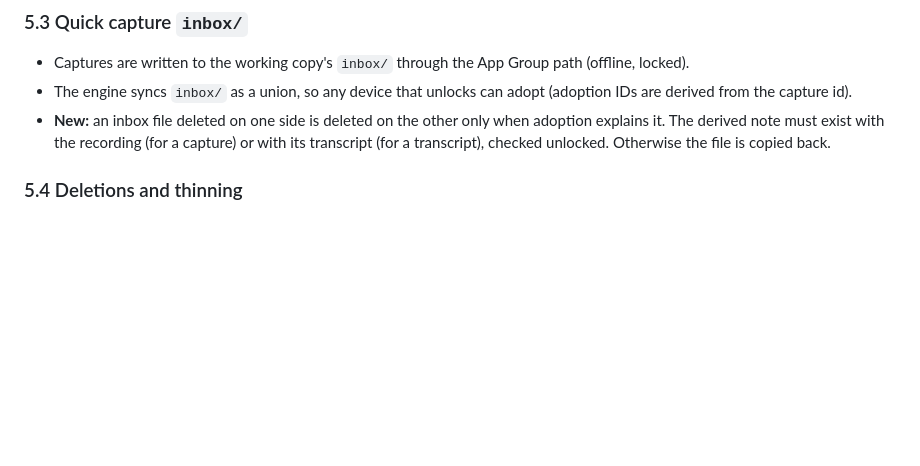
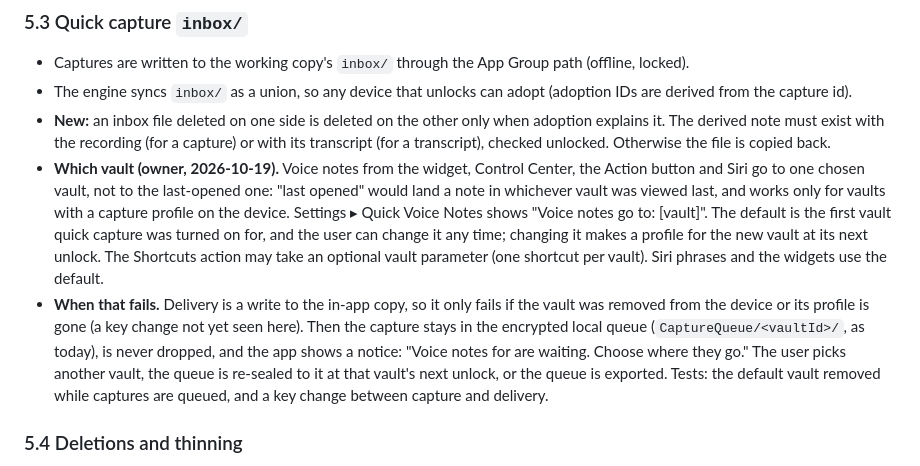
Before and after one commit to anthonytw/sempere, a Markdown page: docs/design/device-first-sync.md, the part around the change. GitHub-like rendering; blank space fills up the shorter version.

Commit message:
design: voice notes go to one chosen vault; what happens when it is gone
Co-Authored-By: Claude Opus 5.5 <noreply@anthropic.com>
Claude-Session: https://claude.ai/code/session_015VECuU8NhoeEaGUqh4MYgu

```diff
--- a/docs/design/device-first-sync.md
+++ b/docs/design/device-first-sync.md
@@ -352,6 +352,19 @@ retention has passed.
 - **New:** an inbox file deleted on one side is deleted on the other only when adoption explains it.
   The derived note must exist with the recording (for a capture) or with its transcript (for a
   transcript), checked unlocked. Otherwise the file is copied back.
+- **Which vault (owner, 2026-10-19).** Voice notes from the widget, Control Center, the Action button
+  and Siri go to one chosen vault, not to the last-opened one: "last opened" would land a note in
+  whichever vault was viewed last, and works only for vaults with a capture profile on the device.
+  Settings ▸ Quick Voice Notes shows "Voice notes go to: [vault]". The default is the first vault
+  quick capture was turned on for, and the user can change it any time; changing it makes a profile
+  for the new vault at its next unlock. The Shortcuts action may take an optional vault parameter (one
+  shortcut per vault). Siri phrases and the widgets use the default.
+- **When that fails.** Delivery is a write to the in-app copy, so it only fails if the vault was
+  removed from the device or its profile is gone (a key change not yet seen here). Then the capture
+  stays in the encrypted local queue (`CaptureQueue/<vaultId>/`, as today), is never dropped, and the app
+  shows a notice: "Voice notes for <vault> are waiting. Choose where they go." The user picks another
+  vault, the queue is re-sealed to it at that vault's next unlock, or the queue is exported. Tests: the
+  default vault removed while captures are queued, and a key change between capture and delivery.
 
 ### 5.4 Deletions and thinning
 
```
